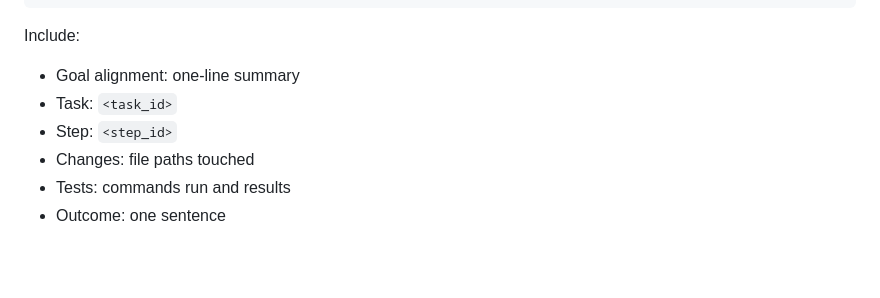
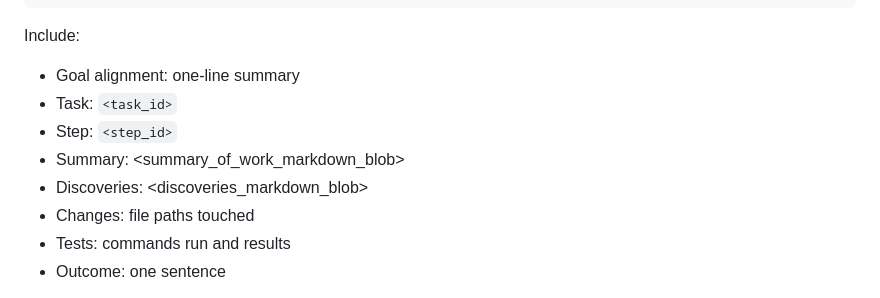
Before and after one commit to chrhicks/continuum, a Markdown page: skills/task-loop/SKILL.md, the part around the change. GitHub-like rendering; blank space fills up the shorter version.

Commit message:
more clear instruction on NOW updates

```diff
--- a/skills/task-loop/SKILL.md
+++ b/skills/task-loop/SKILL.md
@@ -139,6 +139,10 @@ Include:
 - Goal alignment: one-line summary
 - Task: `<task_id>`
 - Step: `<step_id>`
+- Summary:
+<summary_of_work_markdown_blob>
+- Discoveries:
+<discoveries_markdown_blob>
 - Changes: file paths touched
 - Tests: commands run and results
 - Outcome: one sentence
```
